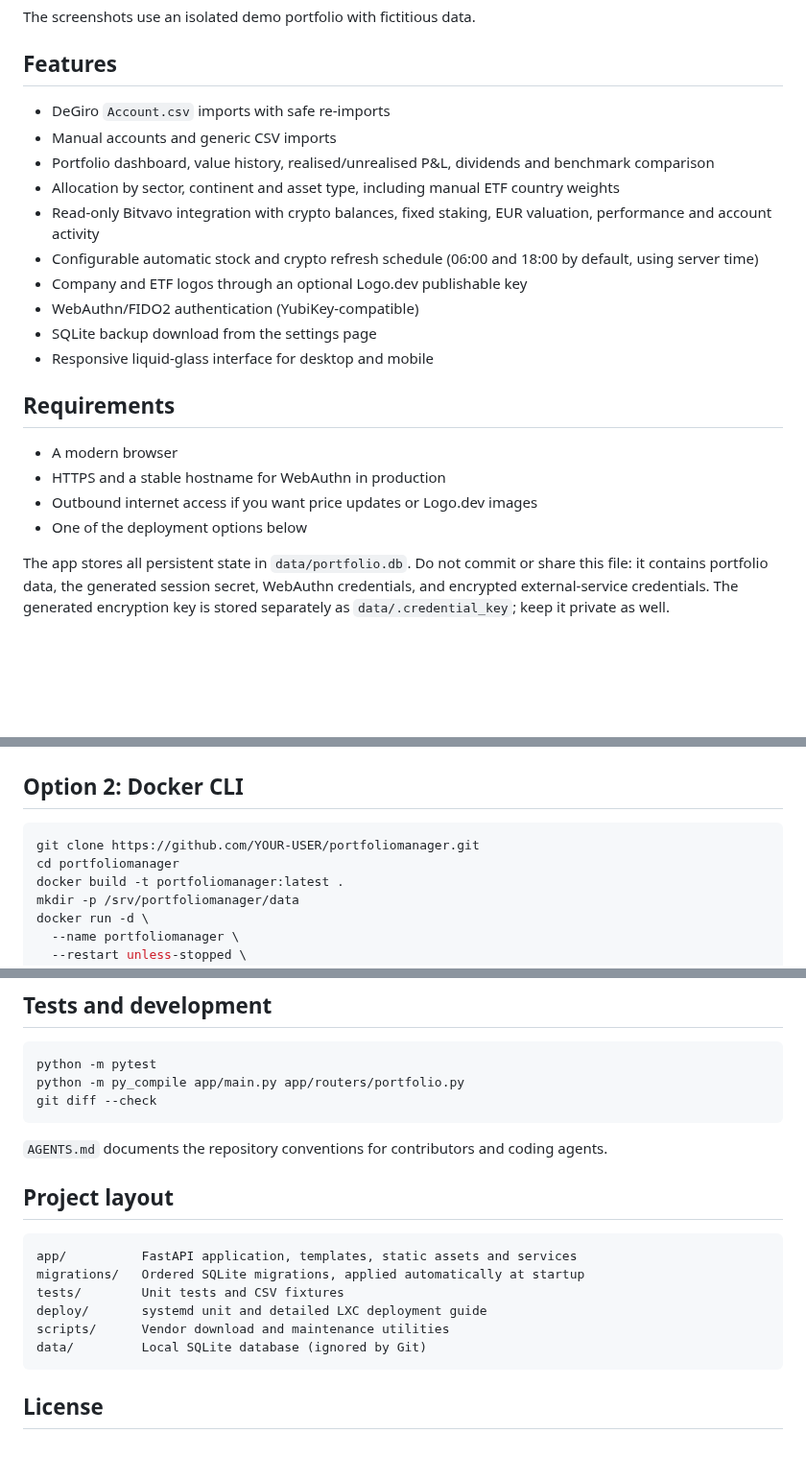
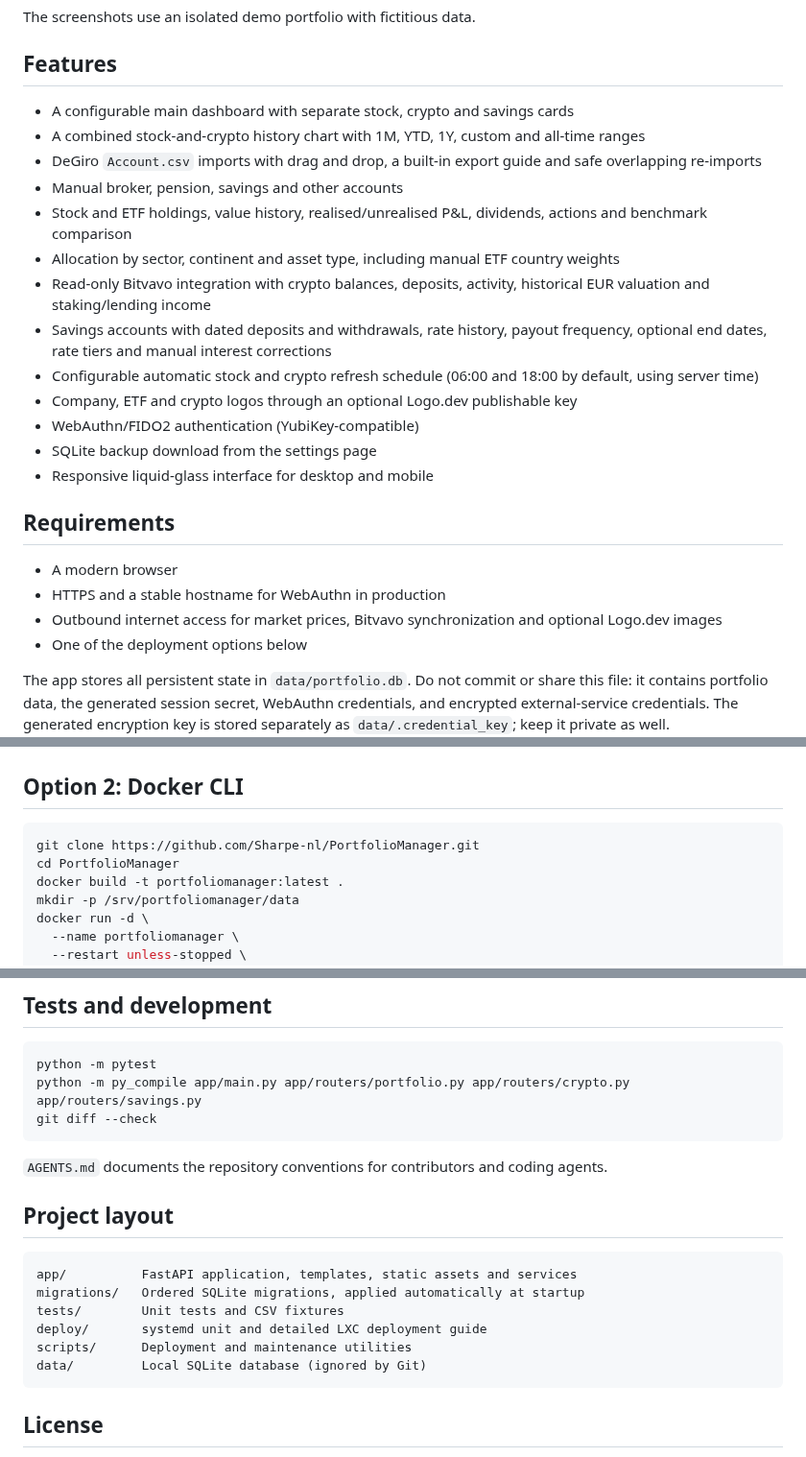
Before and after one commit to Sharpe-nl/PortfolioManager, a Markdown page: README.md, 3 parts joined by grey strips. Shown at 96% size. Drawn GitHub-style; blank space fills up the shorter version.

````diff
--- a/README.md
+++ b/README.md
@@ -21,13 +32,16 @@ The screenshots use an isolated demo portfolio with fictitious data.
 
 ## Features
 
-- DeGiro `Account.csv` imports with safe re-imports
-- Manual accounts and generic CSV imports
-- Portfolio dashboard, value history, realised/unrealised P&L, dividends and benchmark comparison
+- A configurable main dashboard with separate stock, crypto and savings cards
+- A combined stock-and-crypto history chart with 1M, YTD, 1Y, custom and all-time ranges
+- DeGiro `Account.csv` imports with drag and drop, a built-in export guide and safe overlapping re-imports
+- Manual broker, pension, savings and other accounts
+- Stock and ETF holdings, value history, realised/unrealised P&L, dividends, actions and benchmark comparison
 - Allocation by sector, continent and asset type, including manual ETF country weights
-- Read-only Bitvavo integration with crypto balances, fixed staking, EUR valuation, performance and account activity
+- Read-only Bitvavo integration with crypto balances, deposits, activity, historical EUR valuation and staking/lending income
+- Savings accounts with dated deposits and withdrawals, rate history, payout frequency, optional end dates, rate tiers and manual interest corrections
 - Configurable automatic stock and crypto refresh schedule (06:00 and 18:00 by default, using server time)
-- Company and ETF logos through an optional Logo.dev publishable key
+- Company, ETF and crypto logos through an optional Logo.dev publishable key
 - WebAuthn/FIDO2 authentication (YubiKey-compatible)
 - SQLite backup download from the settings page
 - Responsive liquid-glass interface for desktop and mobile
@@ -36,7 +50,7 @@ The screenshots use an isolated demo portfolio with fictitious data.
 
 - A modern browser
 - HTTPS and a stable hostname for WebAuthn in production
-- Outbound internet access if you want price updates or Logo.dev images
+- Outbound internet access for market prices, Bitvavo synchronization and optional Logo.dev images
 - One of the deployment options below
 
 The app stores all persistent state in `data/portfolio.db`. Do not commit or share this file: it contains portfolio data, the generated session secret, WebAuthn credentials, and encrypted external-service credentials. The generated encryption key is stored separately as `data/.credential_key`; keep it private as well.
@@ -91,8 +105,8 @@ docker run --rm -v portfoliomanager-data:/data -v "$PWD":/backup alpine \
 ## Option 2: Docker CLI
 
 ```bash
-git clone https://github.com/YOUR-USER/portfoliomanager.git
-cd portfoliomanager
+git clone https://github.com/Sharpe-nl/PortfolioManager.git
+cd PortfolioManager
 docker build -t portfoliomanager:latest .
 mkdir -p /srv/portfoliomanager/data
 docker run -d \
@@ -210,7 +238,7 @@ For Docker, rebuild and recreate the container with `docker compose up -d --buil
 
 ```bash
 python -m pytest
-python -m py_compile app/main.py app/routers/portfolio.py
+python -m py_compile app/main.py app/routers/portfolio.py app/routers/crypto.py app/routers/savings.py
 git diff --check
 ```
 
@@ -223,7 +251,7 @@ app/          FastAPI application, templates, static assets and services
 migrations/   Ordered SQLite migrations, applied automatically at startup
 tests/        Unit tests and CSV fixtures
 deploy/       systemd unit and detailed LXC deployment guide
-scripts/      Vendor download and maintenance utilities
+scripts/      Deployment and maintenance utilities
 data/         Local SQLite database (ignored by Git)
 ```
 
````
Also changed, not shown: other parts of README.md (+34 -9 lines), deploy/install.md (+26 -2 lines), docs/screenshots/crypto-dark.png (added), docs/screenshots/dashboard-dark.png, docs/screenshots/dashboard-light.png, docs/screenshots/savings-light.png (added).
